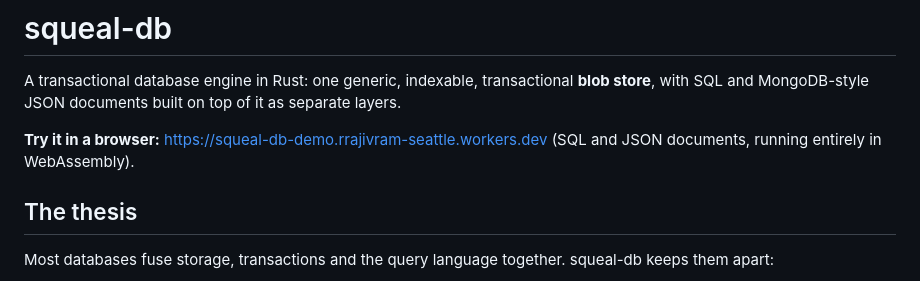
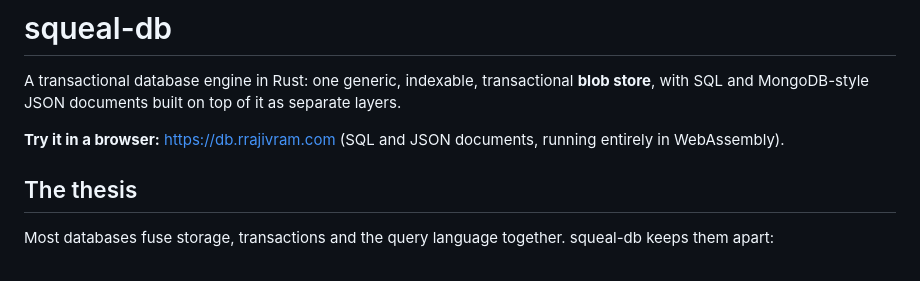
Before and after one commit to rrajivram/squeal-db, a Markdown page: README.md, the part around the change. Drawn GitHub-style.

Commit message:
Change demo link in README
Updated the demo link for the database engine.

```diff
--- a/README.md
+++ b/README.md
@@ -4,7 +4,7 @@ A transactional database engine in Rust: one generic, indexable,
 transactional **blob store**, with SQL and MongoDB-style JSON documents built
 on top of it as separate layers.
 
-**Try it in a browser:** https://squeal-db-demo.rrajivram-seattle.workers.dev
+**Try it in a browser:** https://db.rrajivram.com
 (SQL and JSON documents, running entirely in WebAssembly).
 
 ## The thesis
```
